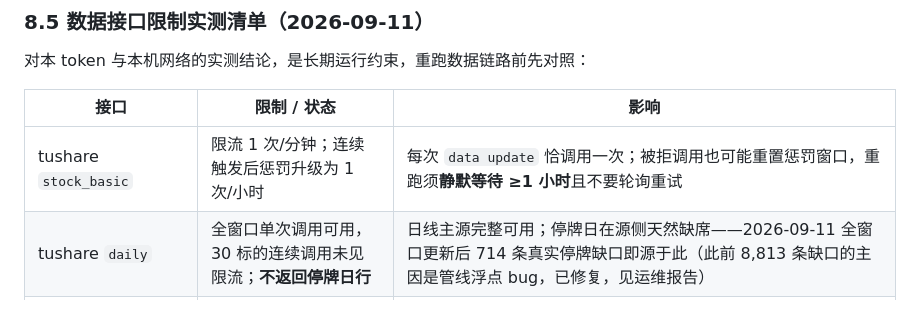
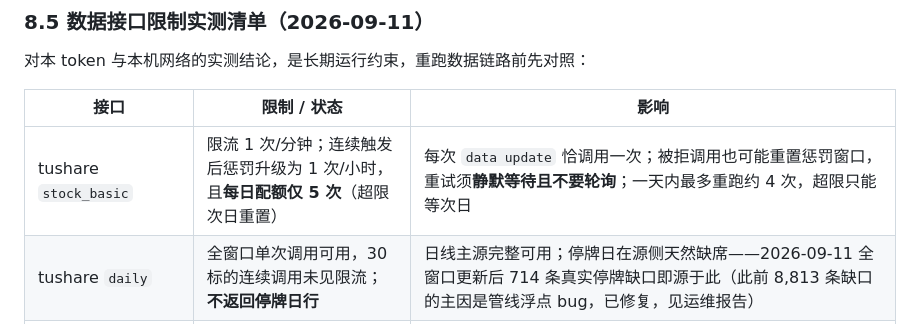
Before and after one commit to Ji-Baoning/stock_quant, a Markdown page: PROJECT_MEMORY.md, the part around the change. Rendered like a GitHub page.

```diff
--- a/PROJECT_MEMORY.md
+++ b/PROJECT_MEMORY.md
@@ -357,7 +357,7 @@ volume, amount, source, ingested_at
 
 | 接口 | 限制 / 状态 | 影响 |
 | --- | --- | --- |
-| tushare `stock_basic` | 限流 1 次/分钟；连续触发后惩罚升级为 1 次/小时 | 每次 `data update` 恰调用一次；被拒调用也可能重置惩罚窗口，重跑须**静默等待 ≥1 小时**且不要轮询重试 |
+| tushare `stock_basic` | 限流 1 次/分钟；连续触发后惩罚升级为 1 次/小时，且**每日配额仅 5 次**（超限次日重置） | 每次 `data update` 恰调用一次；被拒调用也可能重置惩罚窗口，重试须**静默等待且不要轮询**；一天内最多重跑约 4 次，超限只能等次日 |
 | tushare `daily` | 全窗口单次调用可用，30 标的连续调用未见限流；**不返回停牌日行** | 日线主源完整可用；停牌日在源侧天然缺席——2026-09-11 全窗口更新后 714 条真实停牌缺口即源于此（此前 8,813 条缺口的主因是管线浮点 bug，已修复，见运维报告） |
 | tushare `suspend_d` | 无访问权限（需更高积分档位） | 推荐的独立停牌证据源不可用，停牌回补建模被阻塞 |
 | tushare `index_daily` | 限 1 次/小时（低积分表现） | 指数行情拉取需长间隔 |
```
Also changed, not shown: docs/operations/2026-09-11-trusted-data-chain.md (+6 -2 lines).
